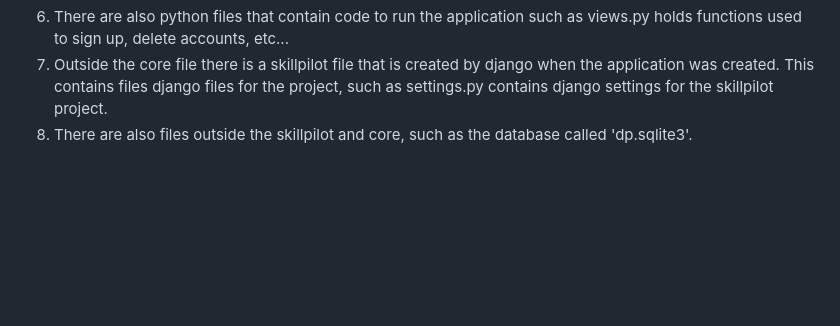
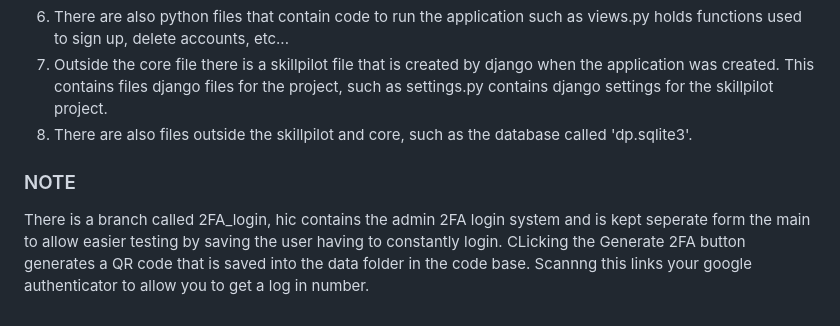
Before and after one commit to cs3028-alpha-team/SkillPilot-CS3528-v2, a Markdown page: README.md, the part around the change. Drawn GitHub-style; blank space fills up the shorter version.

```diff
--- a/README.md
+++ b/README.md
@@ -31,3 +31,7 @@
 6. There are also python files that contain code to run the application such as views.py holds functions used to sign up, delete accounts, etc...
 7. Outside the core file there is a skillpilot file that is created by django when the application was created. This contains files django files for the project, such as settings.py contains django settings for the skillpilot project.
 9. There are also files outside the skillpilot and core, such as the database called 'dp.sqlite3'.
+
+### NOTE
+There is a branch called 2FA_login, hic contains the admin 2FA login system and is kept seperate form the main to allow easier testing by saving the user having to constantly login.
+CLicking the Generate 2FA button generates a QR code that is saved into the data folder in the code base. Scannng this links your google authenticator to allow you to get a log in number.
```
